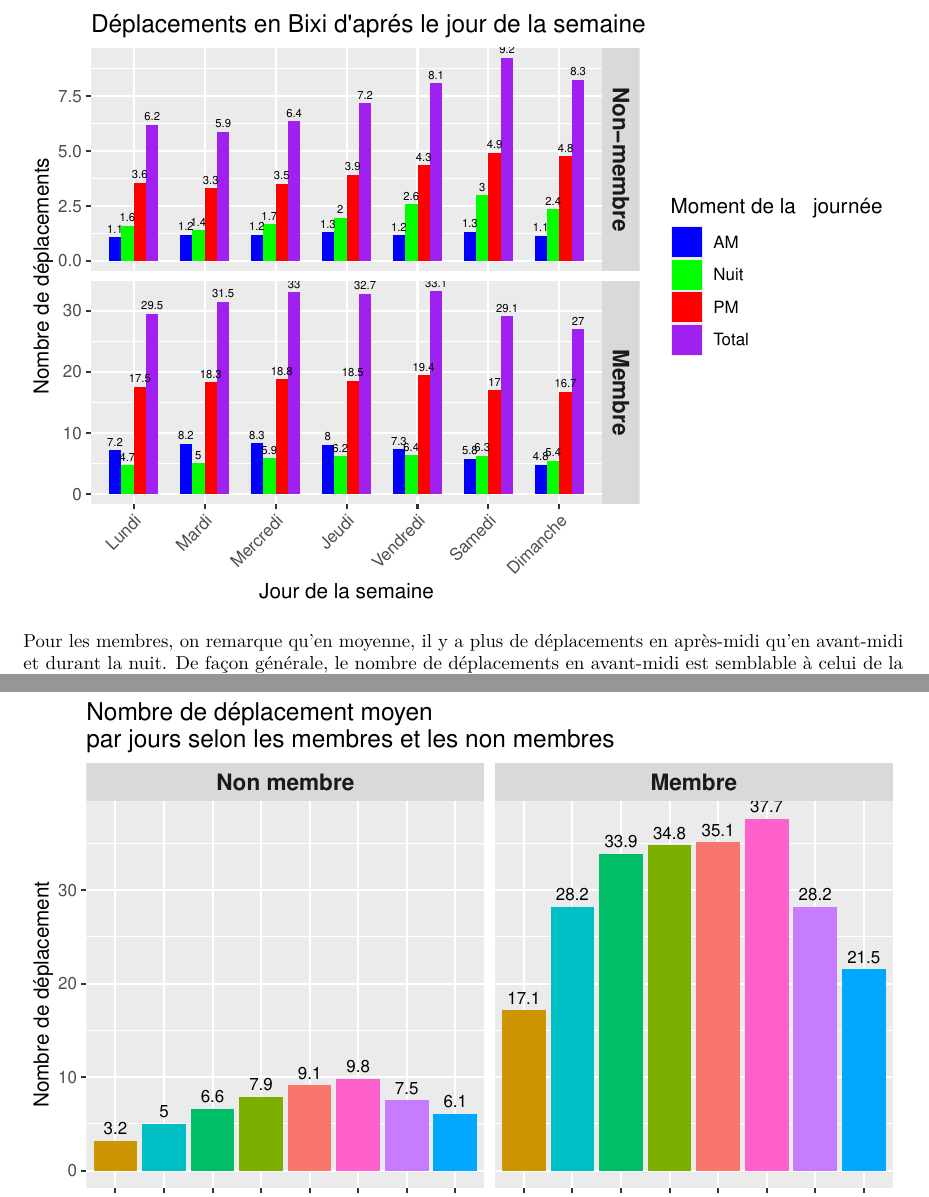
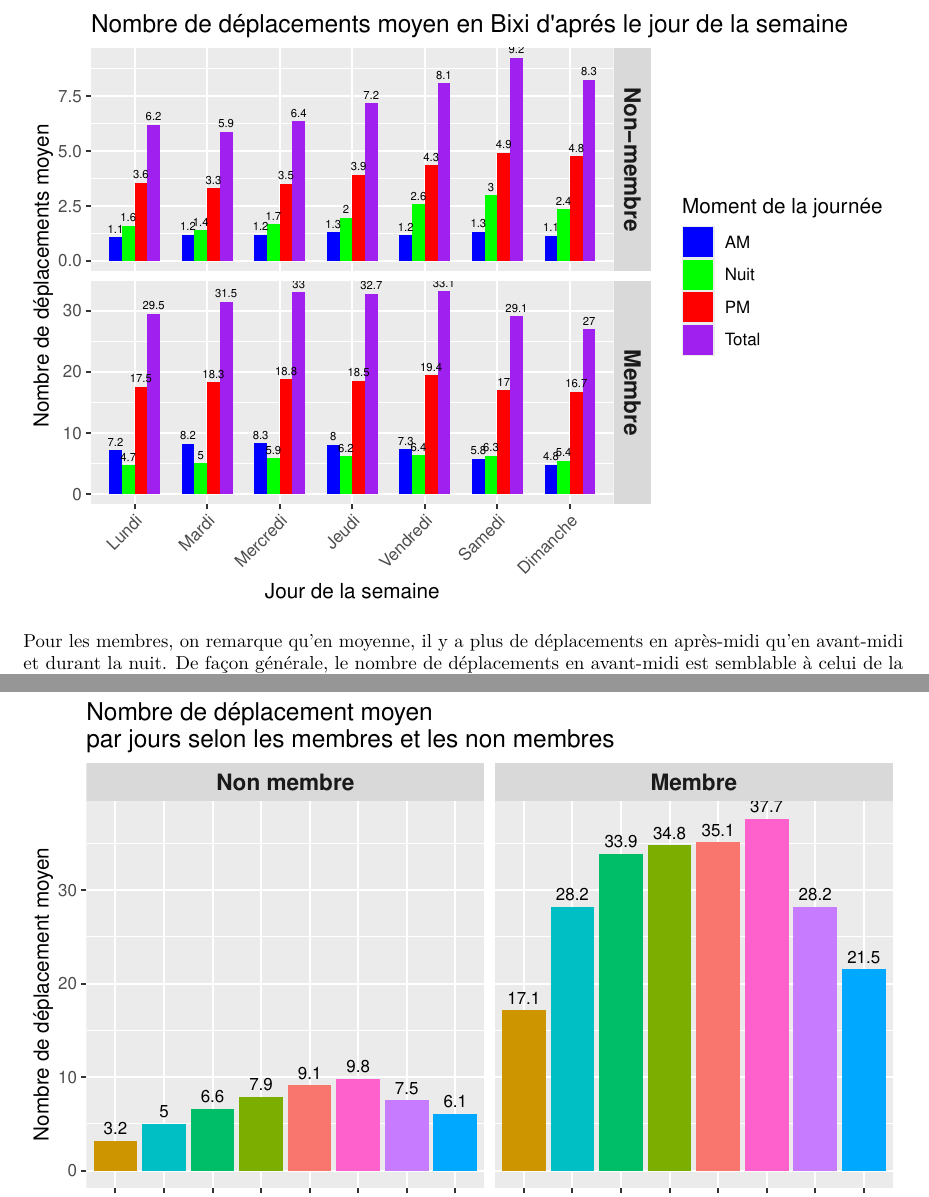
Before and after one commit to JJamesRoy/Projet_60604, an R Markdown document (Analyse.Rmd): two parts of pages 15 and 16 of 18, joined at a grey line, cut so that both start at the same text. Rendered offline with R 4.5, knitr and Pandoc, then LaTeX, with nearby package versions.

Commit message:
Changement texte figure

```diff
--- a/Analyse.Rmd
+++ b/Analyse.Rmd
@@ -456,11 +456,11 @@
 ggplot(data = dat_n_tot_wday_2, aes(x = wday, y = nombre, fill = factor(moment))) +
   geom_bar(stat = "identity", position = position_dodge(), width = 0.7) +
   facet_grid(mem ~ ., scales = "free_y", labeller = as_labeller(c('0' = "Non-membre", '1' = "Membre"))) +
-  labs(title = "Déplacements en Bixi d'aprés le jour de la semaine",
-       x = "Jour de la semaine", y = "Nombre de déplacements",
+  labs(title = "Nombre de déplacements moyen en Bixi d'aprés le jour de la semaine",
+       x = "Jour de la semaine", y = "Nombre de déplacements moyen",
        fill = "Variable") +
   scale_fill_manual(values = c("n_AM" = "blue", "n_PM" = "red", "n_nuit" = "green", "n_tot" = "purple"),
-                    name = "Moment de la   journée",
+                    name = "Moment de la journée",
                     labels = c("AM", "Nuit", "PM", "Total"))+
   geom_text(aes(label = round(nombre, 1)), position = position_dodge(width = 0.7), vjust = -0.5, size = 2)+
   scale_x_discrete(labels = c("Lundi", "Mardi", "Mercredi", "Jeudi", "Vendredi", "Samedi", "Dimanche"))+
@@ -514,7 +514,7 @@
   theme(legend.position="none")+
   labs(title = "Nombre de déplacement moyen\npar jours selon les membres et les non membres")+
   xlab("")+
-  ylab("Nombre de déplacement")+
+  ylab("Nombre de déplacement moyen")+
   scale_x_discrete(labels = c("Avril", "Mai", "Juin", "Juillet", "Août", "Septembre", "Octobre", "Novembre"))+
   theme(strip.text = element_text(size = 12, face = "bold"),
         axis.text.x = element_text(angle = 45, hjust = 1))+
```
